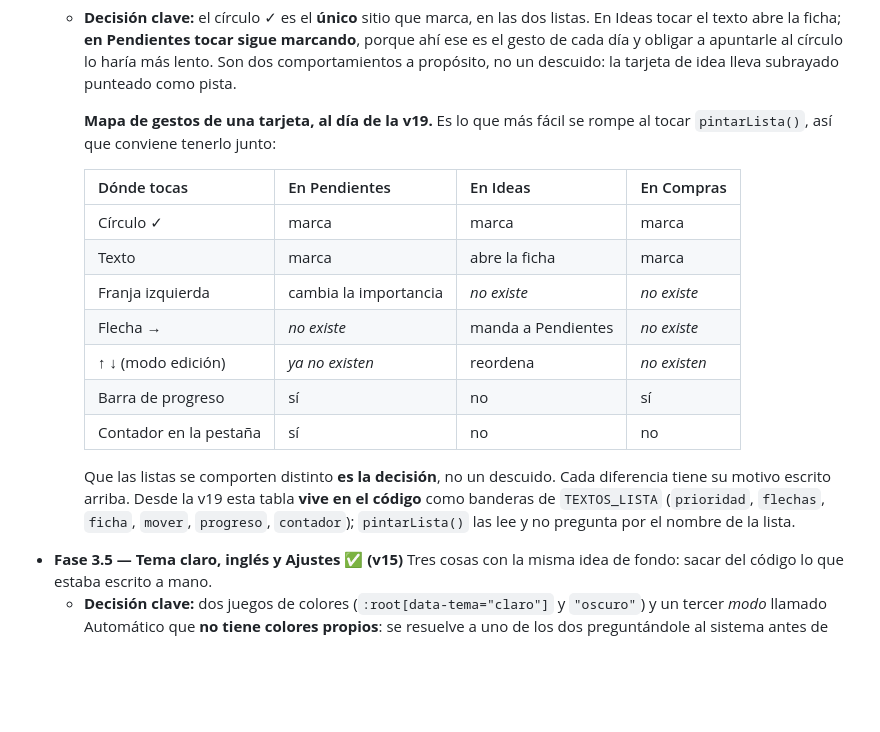
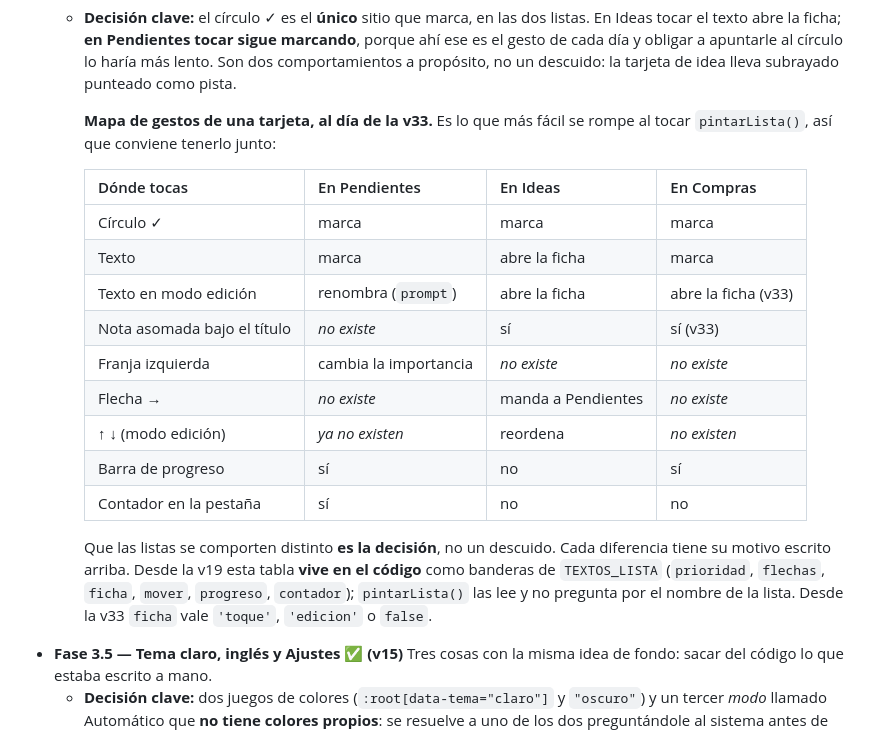
Before and after one commit to kewo1023/habitos-app, a Markdown page: CLAUDE.md, the part around one of its changes. Drawn GitHub-style; blank space fills up the shorter version.

```diff
--- a/CLAUDE.md
+++ b/CLAUDE.md
@@ -263,13 +263,15 @@ pantalla, agregarlo a `pruebas-app.js`.
     círculo lo haría más lento. Son dos comportamientos a propósito, no un
     descuido: la tarjeta de idea lleva subrayado punteado como pista.
 
-    **Mapa de gestos de una tarjeta, al día de la v19.** Es lo que más fácil se
+    **Mapa de gestos de una tarjeta, al día de la v33.** Es lo que más fácil se
     rompe al tocar `pintarLista()`, así que conviene tenerlo junto:
 
     | Dónde tocas | En Pendientes | En Ideas | En Compras |
     |---|---|---|---|
     | Círculo ✓ | marca | marca | marca |
     | Texto | marca | abre la ficha | marca |
+    | Texto en modo edición | renombra (`prompt`) | abre la ficha | abre la ficha (v33) |
+    | Nota asomada bajo el título | *no existe* | sí | sí (v33) |
     | Franja izquierda | cambia la importancia | *no existe* | *no existe* |
     | Flecha → | *no existe* | manda a Pendientes | *no existe* |
     | ↑ ↓ (modo edición) | *ya no existen* | reordena | *no existen* |
@@ -280,7 +282,8 @@ pantalla, agregarlo a `pruebas-app.js`.
     Cada diferencia tiene su motivo escrito arriba. Desde la v19 esta tabla
     **vive en el código** como banderas de `TEXTOS_LISTA` (`prioridad`,
     `flechas`, `ficha`, `mover`, `progreso`, `contador`); `pintarLista()` las
-    lee y no pregunta por el nombre de la lista.
+    lee y no pregunta por el nombre de la lista. Desde la v33 `ficha` vale
+    `'toque'`, `'edicion'` o `false`.
 - **Fase 3.5 — Tema claro, inglés y Ajustes ✅ (v15)** Tres cosas con la misma
   idea de fondo: sacar del código lo que estaba escrito a mano.
   - **Decisión clave:** dos juegos de colores (`:root[data-tema="claro"]` y
```
Also changed, not shown: other parts of CLAUDE.md (+53 -2 lines), BITACORA.md (+21 -11 lines).
